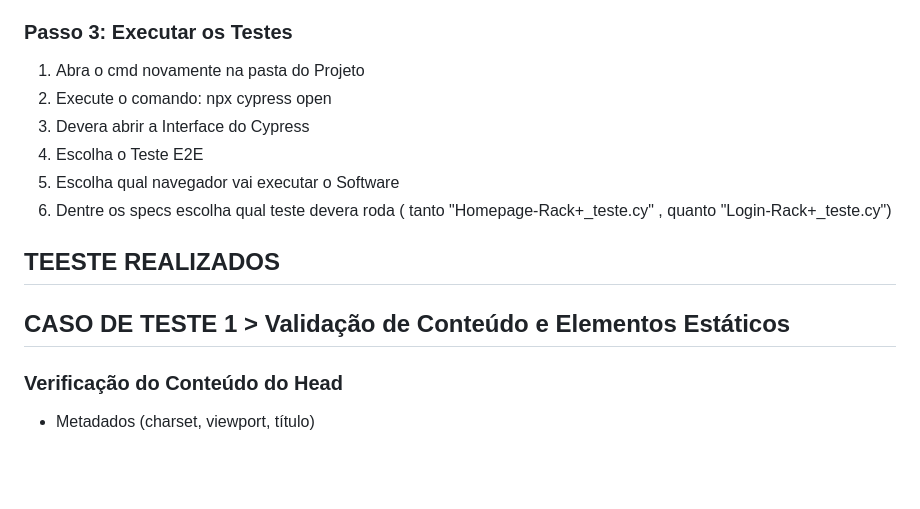
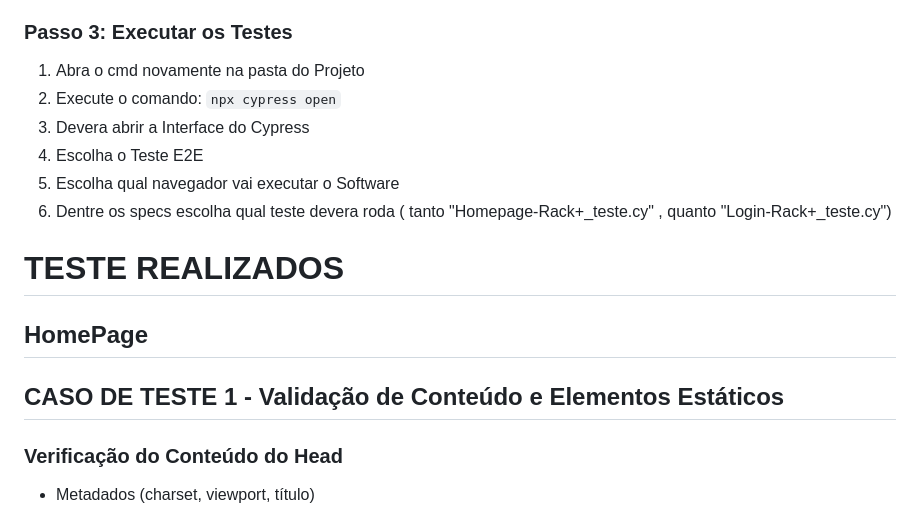
Before and after one commit to 0f4el/TESTE-DE-FRONT-END-Atividades-SENAI-, a Markdown page: SA - Teste de Front-End (Rack+)/README.md, the part around one of its changes. Rendered like a GitHub page; blank space fills up the shorter version.

```diff
--- a/SA - Teste de Front-End (Rack+)/README.md
+++ b/SA - Teste de Front-End (Rack+)/README.md
@@ -64,16 +64,15 @@ O **RACK+** é um sistema web de monitoramento de salas de servidores. A aplica
 ### Passo 3: Executar os Testes
 
    1. Abra o cmd novamente na pasta do Projeto
-   2. Execute o comando:
-   npx cypress open
+   2. Execute o comando: `npx cypress open`
    3. Devera abrir a Interface do Cypress
    4. Escolha o Teste E2E
    5. Escolha qual navegador vai executar o Software
    6. Dentre os specs escolha qual teste devera roda ( tanto "Homepage-Rack+_teste.cy" , quanto "Login-Rack+_teste.cy")
 
-## TEESTE REALIZADOS
-
-   ## CASO DE TESTE 1 > Validação de Conteúdo e Elementos Estáticos
+# TESTE REALIZADOS
+   ## HomePage
+   ## CASO DE TESTE 1 - Validação de Conteúdo e Elementos Estáticos
    ### Verificação do Conteúdo do Head
    - Metadados (charset, viewport, título)
    - Recursos externos (Bootstrap, CSS)
```
Also changed, not shown: other parts of SA - Teste de Front-End (Rack+)/README.md (+1 -1 lines).
